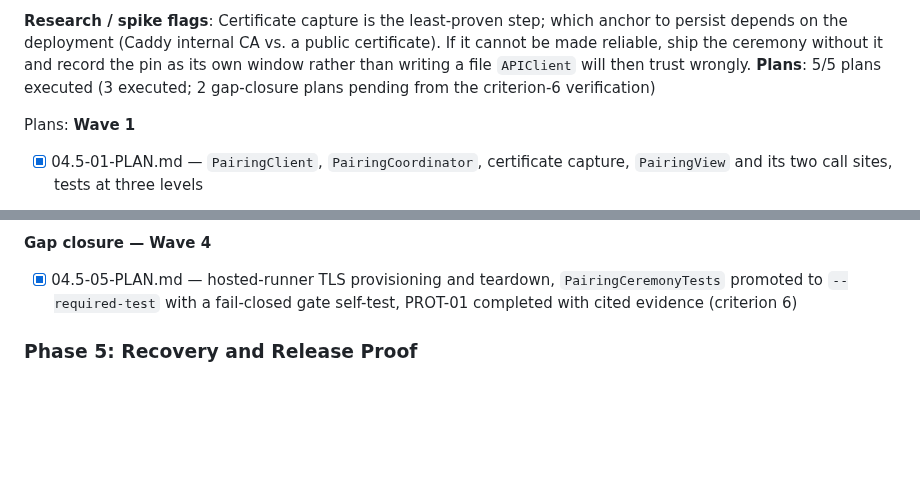
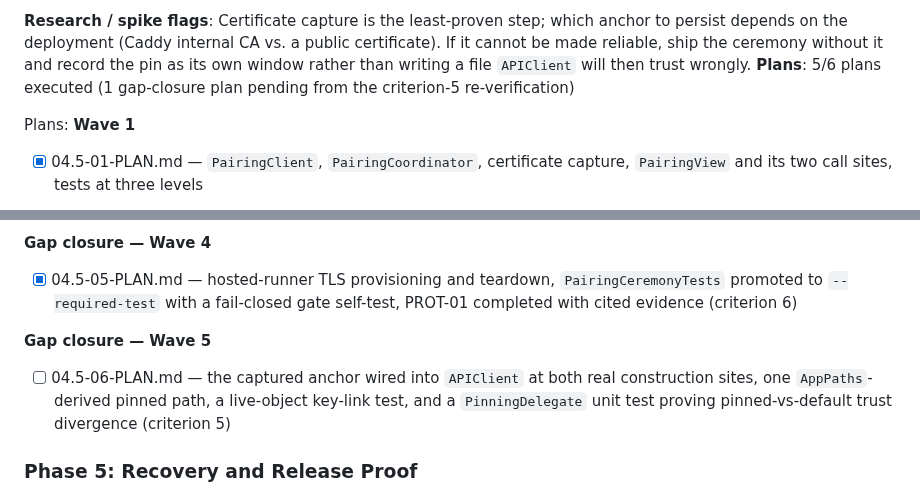
Before and after one commit to szTheory/playstead, a Markdown page: .planning/ROADMAP.md, 2 parts joined by grey strips. Drawn GitHub-style; blank space fills up the shorter version.

Commit message:
docs(04.5): plan criterion-5 gap closure — wire pinned trust into APIClient
Verification found APIClient never switches to pinned evaluation: no
construction site passes a non-nil pinnedCertificateURL, so the captured
anchor at AppPaths.root/pinned-ca.der is written and never read.

04.5-06 derives the pinned path once in AppPaths, passes it at both real
construction sites, asserts the write/read targets are the same URL with a
live-object test, and proves pinned-vs-default trust divergence at the
PinningDelegate level — deliberately off any transport that trusts the CI
CA by a second route.

Co-Authored-By: Claude Opus 5 (1M context) <noreply@anthropic.com>
Claude-Session: https://claude.ai/code/session_01CfWozKJDk2hSC7QNNyb4KY

```diff
--- a/.planning/ROADMAP.md
+++ b/.planning/ROADMAP.md
@@ -325,7 +325,7 @@ Plans:
   6. The whole ceremony is proven against the real Phoenix in the live-server CI layer — a UI test against a stub is not evidence that a human can pair.
 
 **Research / spike flags**: Certificate capture is the least-proven step; which anchor to persist depends on the deployment (Caddy internal CA vs. a public certificate). If it cannot be made reliable, ship the ceremony without it and record the pin as its own window rather than writing a file `APIClient` will then trust wrongly.
-**Plans**: 5/5 plans executed (3 executed; 2 gap-closure plans pending from the criterion-6 verification)
+**Plans**: 5/6 plans executed (1 gap-closure plan pending from the criterion-5 re-verification)
 
 Plans:
 **Wave 1**
@@ -347,6 +347,10 @@ Plans:
 **Gap closure — Wave 4**
 
 - [x] 04.5-05-PLAN.md — hosted-runner TLS provisioning and teardown, `PairingCeremonyTests` promoted to `--required-test` with a fail-closed gate self-test, PROT-01 completed with cited evidence (criterion 6)
+
+**Gap closure — Wave 5**
+
+- [ ] 04.5-06-PLAN.md — the captured anchor wired into `APIClient` at both real construction sites, one `AppPaths`-derived pinned path, a live-object key-link test, and a `PinningDelegate` unit test proving pinned-vs-default trust divergence (criterion 5)
 
 ### Phase 5: Recovery and Release Proof
 
```
Also changed, not shown: 2 other files.
